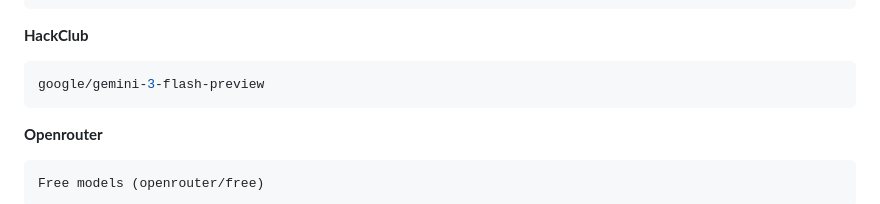
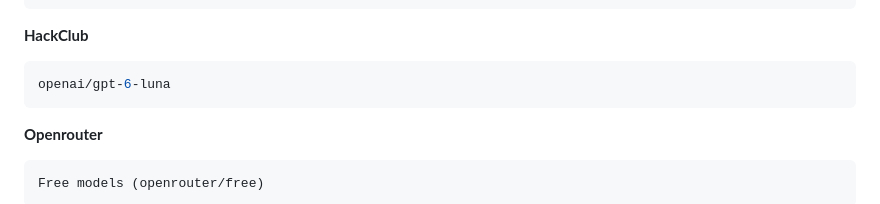
Before and after one commit to Nahida4479/NevAI-Bot, a Markdown page: README.md, the part around the change. Rendered like a GitHub page.

Commit message:
Change HackClub model in README.md

````diff
--- a/README.md
+++ b/README.md
@@ -55,7 +55,7 @@ openai/gpt-oss-20b
 
 **HackClub**
 ```yaml
-google/gemini-3-flash-preview
+openai/gpt-6-luna
 ```
 
 **Openrouter**
````
